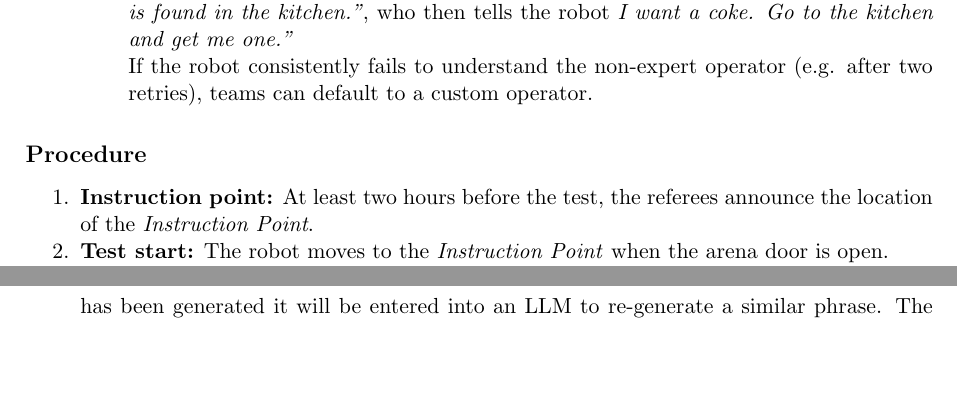
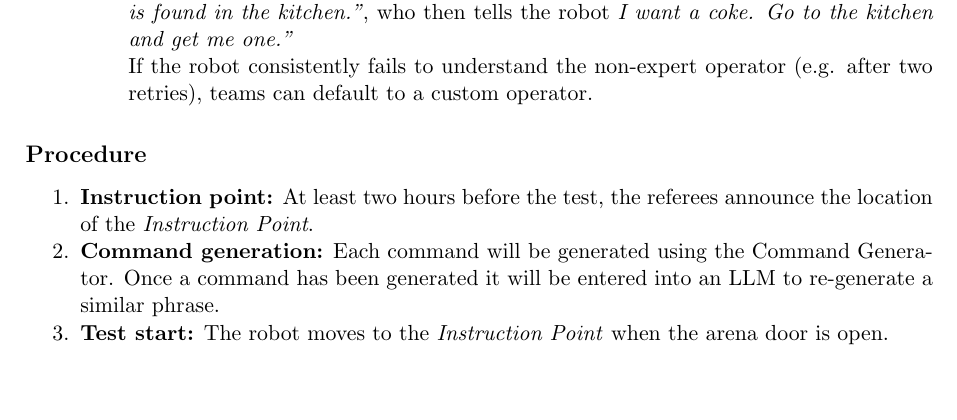
Before and after one commit to RoboCupAtHome/RuleBook, a LaTeX thesis (documents/rulebook.tex, which reads tasks/GPSR.tex): two parts of pages 47 and 48 of 60 before the commit and part of page 47 of 60 after it, the two joined at a grey line, cut so that both start at the same text, the shorter picture padded with empty space. Compiled offline with pdfLaTeX.

Commit message:
include Command generation section in Procedure

```diff
--- a/tasks/GPSR.tex
+++ b/tasks/GPSR.tex
@@ -41,8 +41,9 @@ The robot is asked to understand and execute commands requiring a wide range of
 \subsection*{Procedure}
 \begin{enumerate}[nosep]
 	\item \textbf{Instruction point:} At least two hours before the test, the referees announce the location of the \textit{Instruction Point}.
+	\item \textbf{Command generation:} Each command will be generated using the Command Generator. Once a command has been generated it will be entered into an LLM to re-generate a similar phrase.
 	\item \textbf{Test start:} The robot moves to the \textit{Instruction Point} when the arena door is open.
-	\item \textbf{Command execution:} The operator provides up to three commands issued consecutively to instruct the robot to perform the tasks. If the operator provides the commands one-by-one, the robot must return to the operator after completing each task. Once a command has been generated it will be entered into an LLM to re-generate a similar phrase. The operator will say "please start now" to initiate the task.
+	\item \textbf{Command execution:} The operator provides up to three commands issued consecutively to instruct the robot to perform the tasks. If the operator provides the commands one-by-one, the robot must return to the operator after completing each task. The operator will say "please start now" to initiate the task.
 	\item \textbf{Back to the instruction point:} The robot goes back to the \textit{Instruction Point} after completing all of the commands given by the operator.
 	\item \textbf{Pausing the Timer:} If commands are issued one-by-one, the referee pauses the timer as soon as the robot reaches the instruction point to reset the arena for the next command. The timer resumes once the referee signals the start of the next command.
 \end{enumerate}
```
